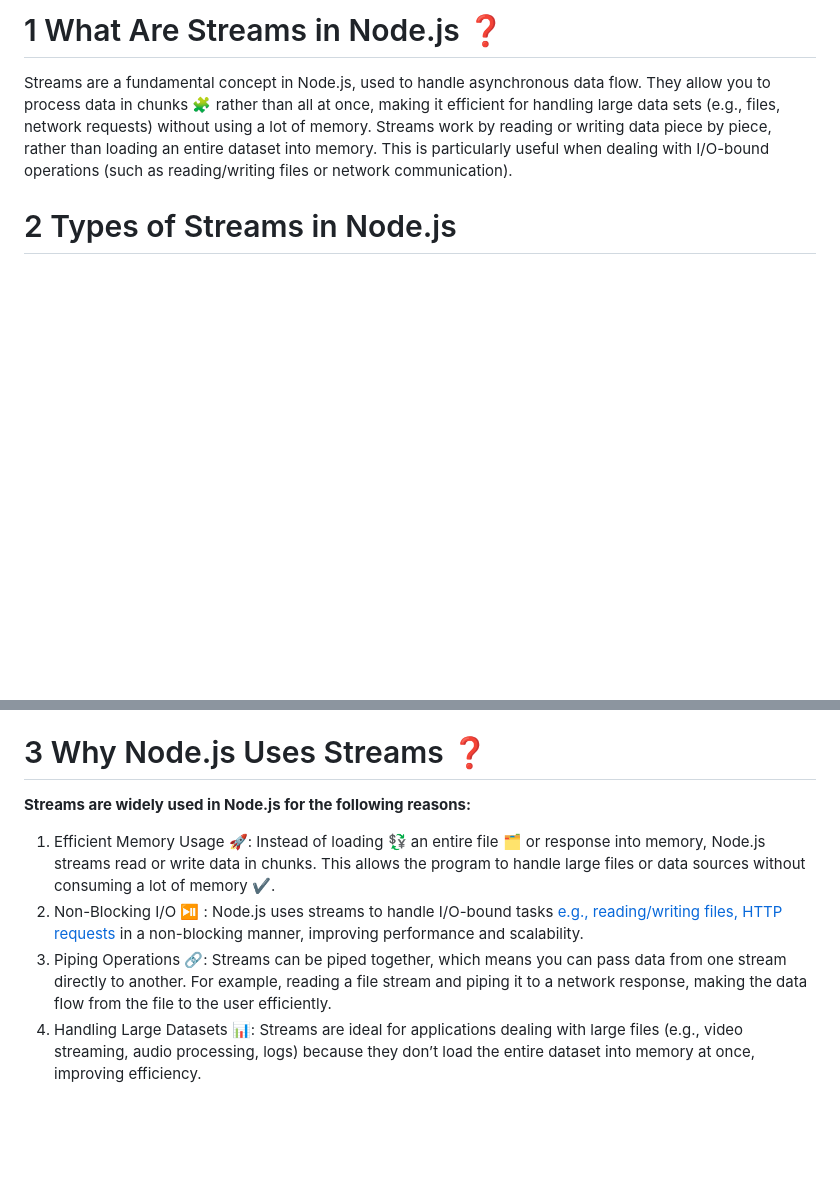
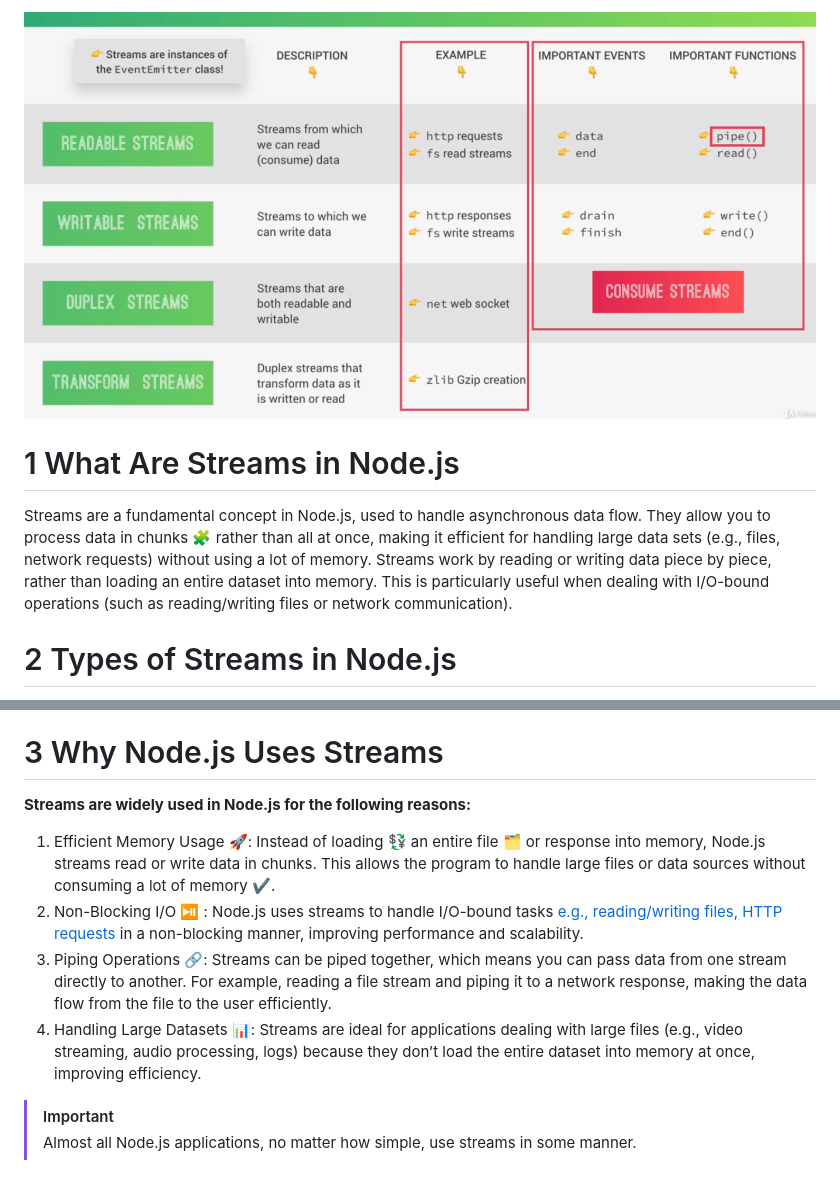
Before and after one commit to kimbo-slicee/Node.js-Express.js-Cours, a Markdown page: 6-Streams/streams.md, 2 parts joined by grey strips. GitHub-like rendering; pictures changed too: images/streams.png (added); blank space fills up the shorter version.

```diff
--- a/6-Streams/streams.md
+++ b/6-Streams/streams.md
@@ -1,4 +1,5 @@
-# 1 What Are Streams in Node.js ❓
+![streams in node.js](../images/streams.png)
+# 1 What Are Streams in Node.js
 Streams are a fundamental concept in Node.js, used to handle asynchronous data flow. They allow you to process
 data in chunks 🧩 rather than all at once, making it efficient for handling large data sets (e.g., files, network
 requests) without using a lot of memory.
@@ -13,7 +14,7 @@ Example: fs.createWriteStream() writes data to a file.
 Example: A TCP socket connection.
 **Transform Streams:** These streams allow you to modify or transform data while it's being read or written.
 Example: zlib.createGzip() compresses the data as it's streamed.
-# 3 Why Node.js Uses Streams ❓
+# 3 Why Node.js Uses Streams
 **Streams are widely used in Node.js for the following reasons:**
 1. Efficient Memory Usage 🚀:
 Instead of loading 💱 an entire file 🗂 or response into memory, Node.js streams read or write data in chunks. This
@@ -25,3 +26,5 @@ Node.js uses streams to handle I/O-bound tasks [e.g., reading/writing files, HTT
 Streams can be piped together, which means you can pass data from one stream directly to another. For example, reading a file stream and piping it to a network response, making the data flow from the file to the user efficiently.
 4. Handling Large Datasets 📊:
 Streams are ideal for applications dealing with large files (e.g., video streaming, audio processing, logs) because they don’t load the entire dataset into memory at once, improving efficiency.
+>[!IMPORTANT]
+> Almost all Node.js applications, no matter how simple, use streams in some manner.
```
Also changed, not shown: README.md (+13 -15 lines), images/Node-JS-Streams.jpg (added), 6 other files.
